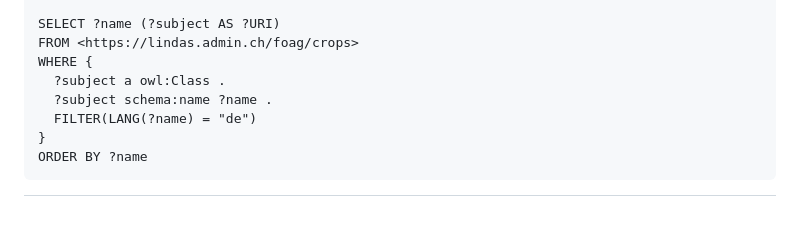
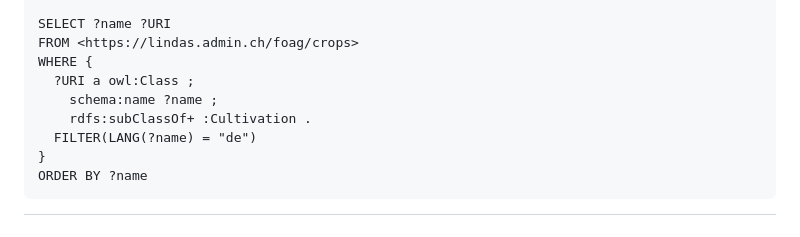
Before and after one commit to blw-ofag-ufag/crops, a Markdown page: README.md, the part around one of its changes. GitHub-like rendering.

Commit message:
implemented requested changes README.md

```diff
--- a/README.md
+++ b/README.md
@@ -75,10 +76,11 @@ PREFIX owl: <http://www.w3.org/2002/07/owl#>
 PREFIX : <https://agriculture.ld.admin.ch/crops/>
 
-SELECT ?name (?subject AS ?URI)
+SELECT ?name ?URI
 FROM <https://lindas.admin.ch/foag/crops>
 WHERE {
-  ?subject a owl:Class .
-  ?subject schema:name ?name .
+  ?URI a owl:Class ;
+    schema:name ?name ;
+    rdfs:subClassOf+ :Cultivation .
   FILTER(LANG(?name) = "de")
 }
 ORDER BY ?name
```
Also changed, not shown: other parts of README.md (+2 -1 lines).
